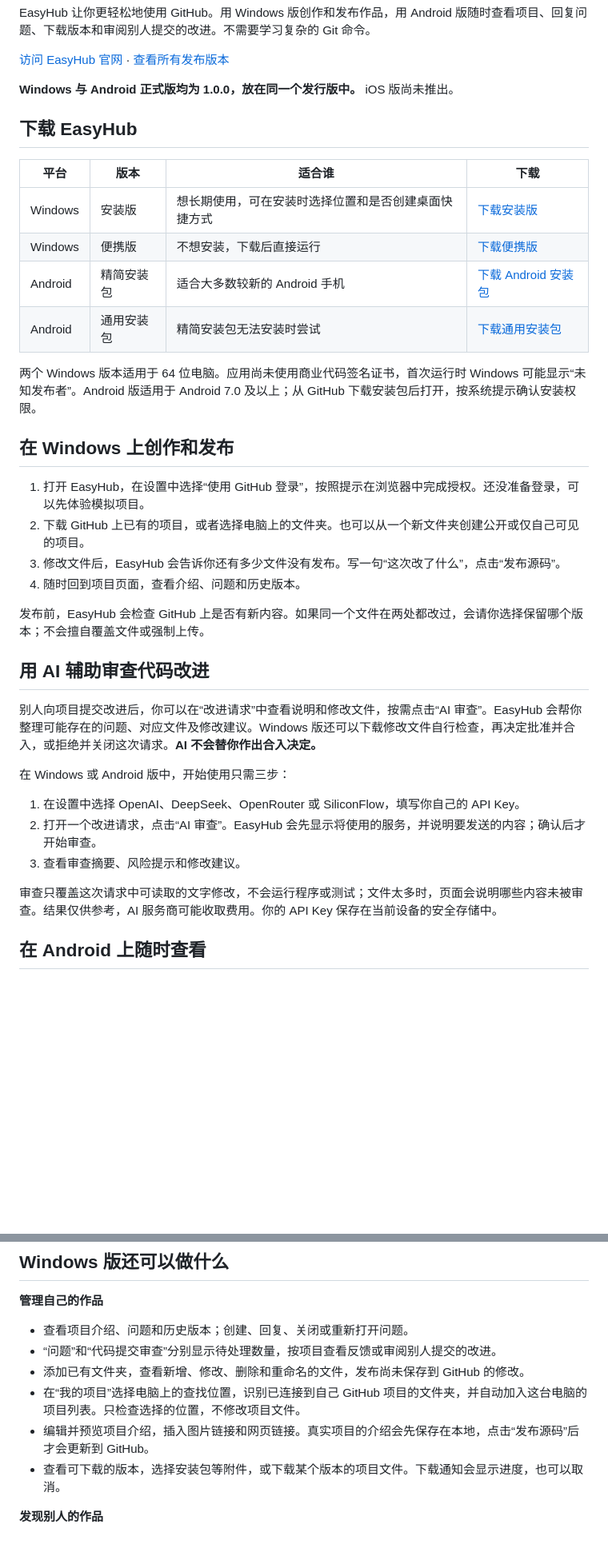
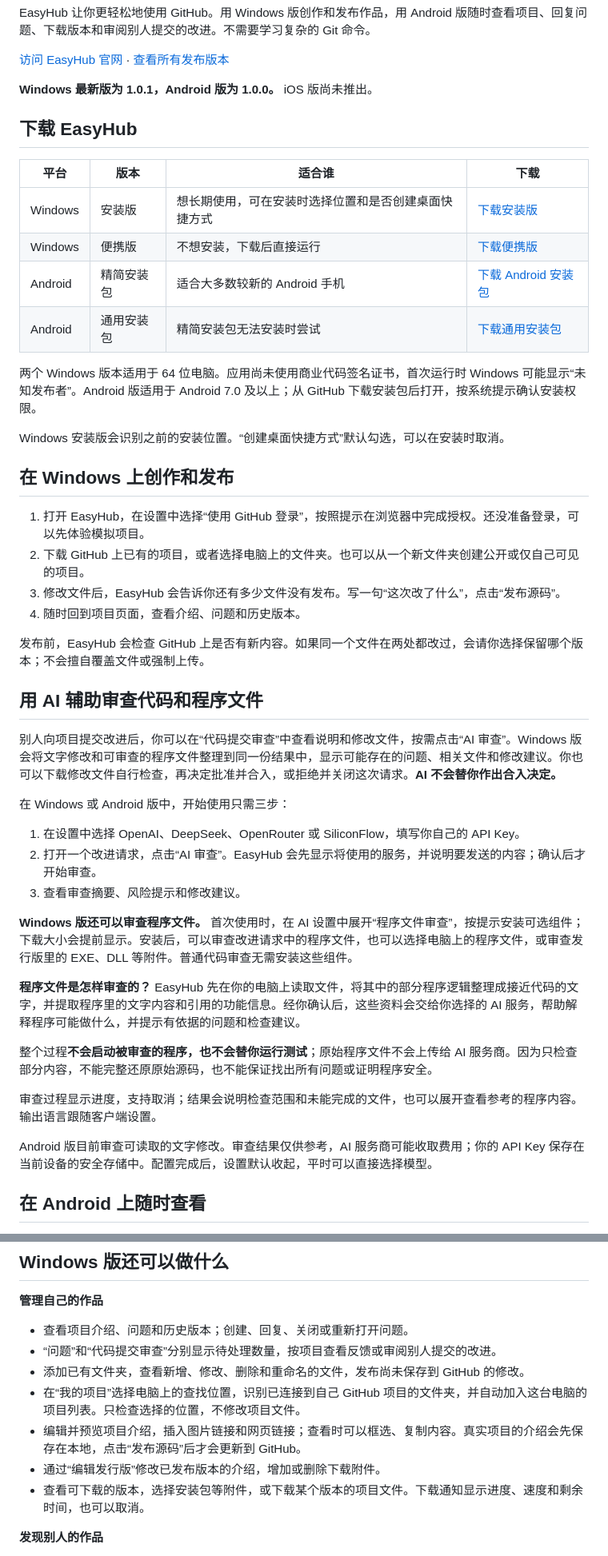
Before and after one commit to FuFu-Flash/EasyHub, a Markdown page: README.md, 2 parts joined by grey strips. Shown at 80% size. Drawn GitHub-style; blank space fills up the shorter version.

Commit message:
Update approved README for Windows 1.0.1 and program file review

```diff
--- a/README.md
+++ b/README.md
@@ -10,7 +10,7 @@ EasyHub 让你更轻松地使用 GitHub。用 Windows 版创作和发布作品
 
 [访问 EasyHub 官网](https://fufu-flash.github.io/easyhub-website/) · [查看所有发布版本](https://github.com/FuFu-Flash/EasyHub/releases)
 
-**Windows 与 Android 正式版均为 1.0.0，放在同一个发行版中。** iOS 版尚未推出。
+**Windows 最新版为 1.0.1，Android 版为 1.0.0。** iOS 版尚未推出。
 
 ## 下载 EasyHub
 
@@ -22,6 +22,8 @@ EasyHub 让你更轻松地使用 GitHub。用 Windows 版创作和发布作品
 | Android | 通用安装包 | 精简安装包无法安装时尝试 | [下载通用安装包](https://github.com/FuFu-Flash/EasyHub/releases/download/v1.0.0/EasyHub-Android-1.0.0-universal.apk) |
 
 两个 Windows 版本适用于 64 位电脑。应用尚未使用商业代码签名证书，首次运行时 Windows 可能显示“未知发布者”。Android 版适用于 Android 7.0 及以上；从 GitHub 下载安装包后打开，按系统提示确认安装权限。
+
+Windows 安装版会识别之前的安装位置。“创建桌面快捷方式”默认勾选，可以在安装时取消。
 
 ## 在 Windows 上创作和发布
 
@@ -32,9 +34,9 @@ EasyHub 让你更轻松地使用 GitHub。用 Windows 版创作和发布作品
 
 发布前，EasyHub 会检查 GitHub 上是否有新内容。如果同一个文件在两处都改过，会请你选择保留哪个版本；不会擅自覆盖文件或强制上传。
 
-## 用 AI 辅助审查代码改进
+## 用 AI 辅助审查代码和程序文件
 
-别人向项目提交改进后，你可以在“改进请求”中查看说明和修改文件，按需点击“AI 审查”。EasyHub 会帮你整理可能存在的问题、对应文件及修改建议。Windows 版还可以下载修改文件自行检查，再决定批准并合入，或拒绝并关闭这次请求。**AI 不会替你作出合入决定。**
+别人向项目提交改进后，你可以在“代码提交审查”中查看说明和修改文件，按需点击“AI 审查”。Windows 版会将文字修改和可审查的程序文件整理到同一份结果中，显示可能存在的问题、相关文件和修改建议。你也可以下载修改文件自行检查，再决定批准并合入，或拒绝并关闭这次请求。**AI 不会替你作出合入决定。**
 
 在 Windows 或 Android 版中，开始使用只需三步：
 
@@ -42,7 +44,15 @@ EasyHub 让你更轻松地使用 GitHub。用 Windows 版创作和发布作品
 2. 打开一个改进请求，点击“AI 审查”。EasyHub 会先显示将使用的服务，并说明要发送的内容；确认后才开始审查。
 3. 查看审查摘要、风险提示和修改建议。
 
-审查只覆盖这次请求中可读取的文字修改，不会运行程序或测试；文件太多时，页面会说明哪些内容未被审查。结果仅供参考，AI 服务商可能收取费用。你的 API Key 保存在当前设备的安全存储中。
+**Windows 版还可以审查程序文件。** 首次使用时，在 AI 设置中展开“程序文件审查”，按提示安装可选组件；下载大小会提前显示。安装后，可以审查改进请求中的程序文件，也可以选择电脑上的程序文件，或审查发行版里的 EXE、DLL 等附件。普通代码审查无需安装这些组件。
+
+**程序文件是怎样审查的？** EasyHub 先在你的电脑上读取文件，将其中的部分程序逻辑整理成接近代码的文字，并提取程序里的文字内容和引用的功能信息。经你确认后，这些资料会交给你选择的 AI 服务，帮助解释程序可能做什么，并提示有依据的问题和检查建议。
+
+整个过程**不会启动被审查的程序，也不会替你运行测试**；原始程序文件不会上传给 AI 服务商。因为只检查部分内容，不能完整还原原始源码，也不能保证找出所有问题或证明程序安全。
+
+审查过程显示进度，支持取消；结果会说明检查范围和未能完成的文件，也可以展开查看参考的程序内容。输出语言跟随客户端设置。
+
+Android 版目前审查可读取的文字修改。审查结果仅供参考，AI 服务商可能收取费用；你的 API Key 保存在当前设备的安全存储中。配置完成后，设置默认收起，平时可以直接选择模型。
 
 ## 在 Android 上随时查看
 
@@ -60,8 +70,9 @@ Android 版目前以浏览和管理为主。**选择本地文件夹、检测文
 - “问题”和“代码提交审查”分别显示待处理数量，按项目查看反馈或审阅别人提交的改进。
 - 添加已有文件夹，查看新增、修改、删除和重命名的文件，发布尚未保存到 GitHub 的修改。
 - 在“我的项目”选择电脑上的查找位置，识别已连接到自己 GitHub 项目的文件夹，并自动加入这台电脑的项目列表。只检查选择的位置，不修改项目文件。
-- 编辑并预览项目介绍，插入图片链接和网页链接。真实项目的介绍会先保存在本地，点击“发布源码”后才会更新到 GitHub。
-- 查看可下载的版本，选择安装包等附件，或下载某个版本的项目文件。下载通知会显示进度，也可以取消。
+- 编辑并预览项目介绍，插入图片链接和网页链接；查看时可以框选、复制内容。真实项目的介绍会先保存在本地，点击“发布源码”后才会更新到 GitHub。
+- 通过“编辑发行版”修改已发布版本的介绍，增加或删除下载附件。
+- 查看可下载的版本，选择安装包等附件，或下载某个版本的项目文件。下载通知显示进度、速度和剩余时间，也可以取消。
 
 **发现别人的作品**
 
```
Also changed, not shown: other parts of README.md (+9 -3 lines).
